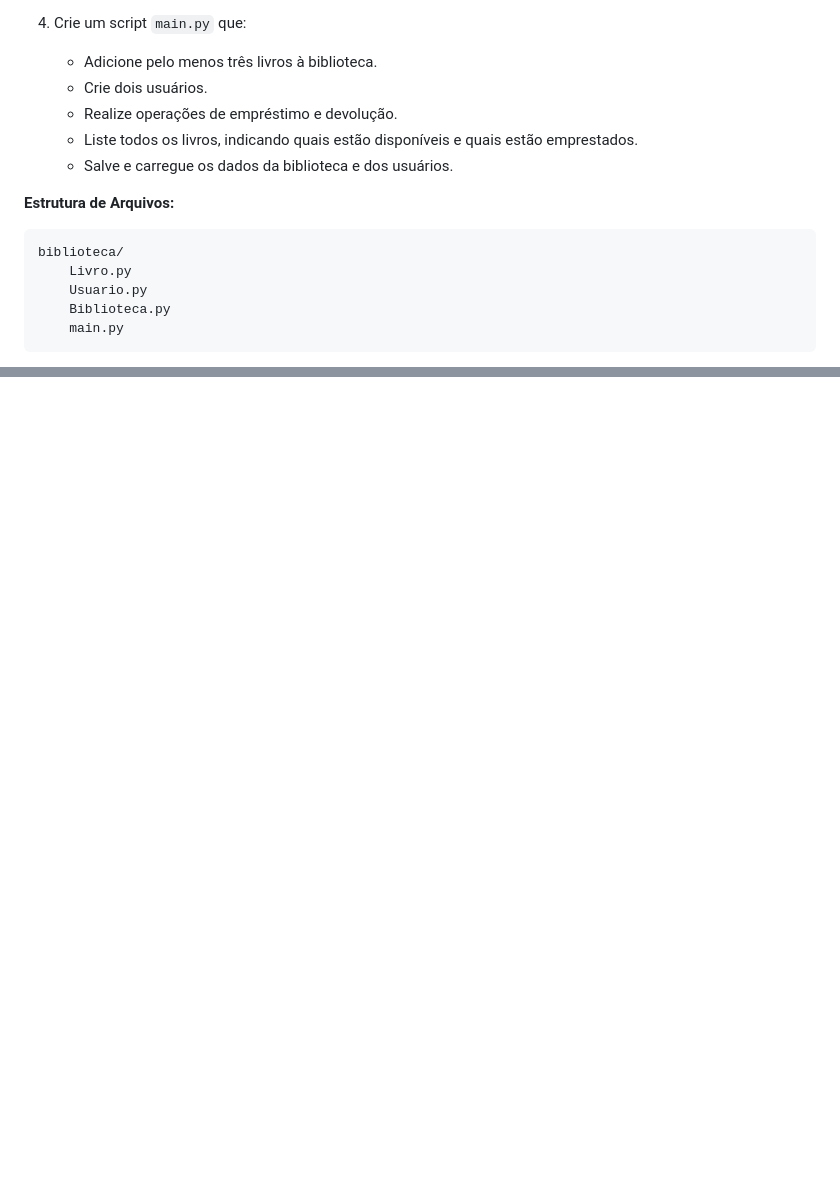
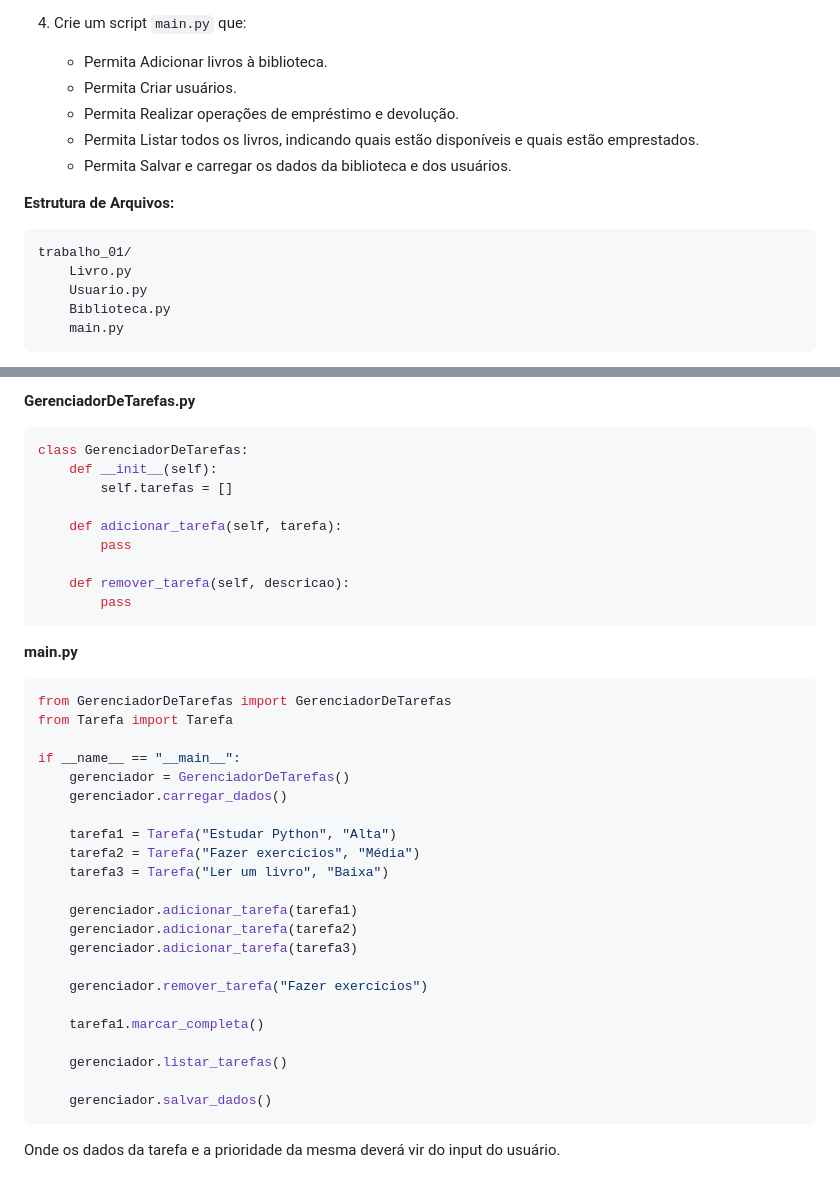
Before and after one commit to wellingtonj1/trabalho-Senai, a Markdown page: readMe.md, 2 parts joined by grey strips. Drawn GitHub-style; blank space fills up the shorter version.

````diff
--- a/readMe.md
+++ b/readMe.md
@@ -24,15 +24,15 @@ Implemente um sistema de gerenciamento de biblioteca com funcionalidades para ad
    - `carregar_dados()`: Carrega os dados da biblioteca e dos usuários a partir de arquivos.
 
 4. Crie um script `main.py` que:
-   - Adicione pelo menos três livros à biblioteca.
-   - Crie dois usuários.
-   - Realize operações de empréstimo e devolução.
-   - Liste todos os livros, indicando quais estão disponíveis e quais estão emprestados.
-   - Salve e carregue os dados da biblioteca e dos usuários.
+   - Permita Adicionar livros à biblioteca.
+   - Permita Criar usuários.
+   - Permita Realizar operações de empréstimo e devolução.
+   - Permita Listar todos os livros, indicando quais estão disponíveis e quais estão emprestados.
+   - Permita Salvar e carregar os dados da biblioteca e dos usuários.
 
 **Estrutura de Arquivos:**
 ```
-biblioteca/
+trabalho_01/
     Livro.py
     Usuario.py
     Biblioteca.py
@@ -126,0 +293,39 @@ Será necessário que os dados tanto do nome dos usuários quanto do livro venha
+**GerenciadorDeTarefas.py**
+```python
+class GerenciadorDeTarefas:
+    def __init__(self):
+        self.tarefas = []
+
+    def adicionar_tarefa(self, tarefa):
+        pass
+
+    def remover_tarefa(self, descricao):
+        pass
+```
+
+**main.py**
+```python
+from GerenciadorDeTarefas import GerenciadorDeTarefas
+from Tarefa import Tarefa
+
+if __name__ == "__main__":
+    gerenciador = GerenciadorDeTarefas()
+    gerenciador.carregar_dados()
+
+    tarefa1 = Tarefa("Estudar Python", "Alta")
+    tarefa2 = Tarefa("Fazer exercícios", "Média")
+    tarefa3 = Tarefa("Ler um livro", "Baixa")
+
+    gerenciador.adicionar_tarefa(tarefa1)
+    gerenciador.adicionar_tarefa(tarefa2)
+    gerenciador.adicionar_tarefa(tarefa3)
+
+    gerenciador.remover_tarefa("Fazer exercícios")
+
+    tarefa1.marcar_completa()
+
+    gerenciador.listar_tarefas()
+
+    gerenciador.salvar_dados()
+```
+Onde os dados da tarefa e a prioridade da mesma deverá vir do input do usuário.
````
Also changed, not shown: other parts of readMe.md (+166 -0 lines).
